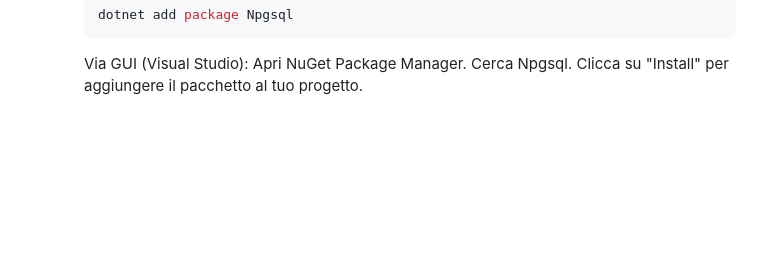
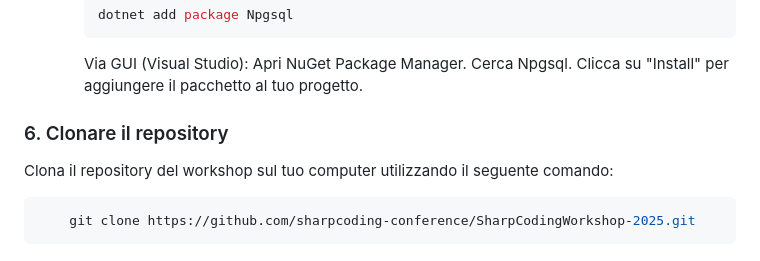
Before and after one commit to sharpcoding-conference/SharpCodingWorkshop-2025, a Markdown page: WORKSHOP_SOFTWARE_SETUP.md, the part around the change. GitHub-like rendering; blank space fills up the shorter version.

````diff
--- a/WORKSHOP_SOFTWARE_SETUP.md
+++ b/WORKSHOP_SOFTWARE_SETUP.md
@@ -70,3 +70,10 @@ Per interagire con PostgreSQL da una applicazione .NET, è necessario installare
     Apri NuGet Package Manager.
     Cerca Npgsql.
     Clicca su "Install" per aggiungere il pacchetto al tuo progetto.
+
+### 6. Clonare il repository
+Clona il repository del workshop sul tuo computer utilizzando il seguente comando:
+
+```bash
+    git clone https://github.com/sharpcoding-conference/SharpCodingWorkshop-2025.git
+```
````
